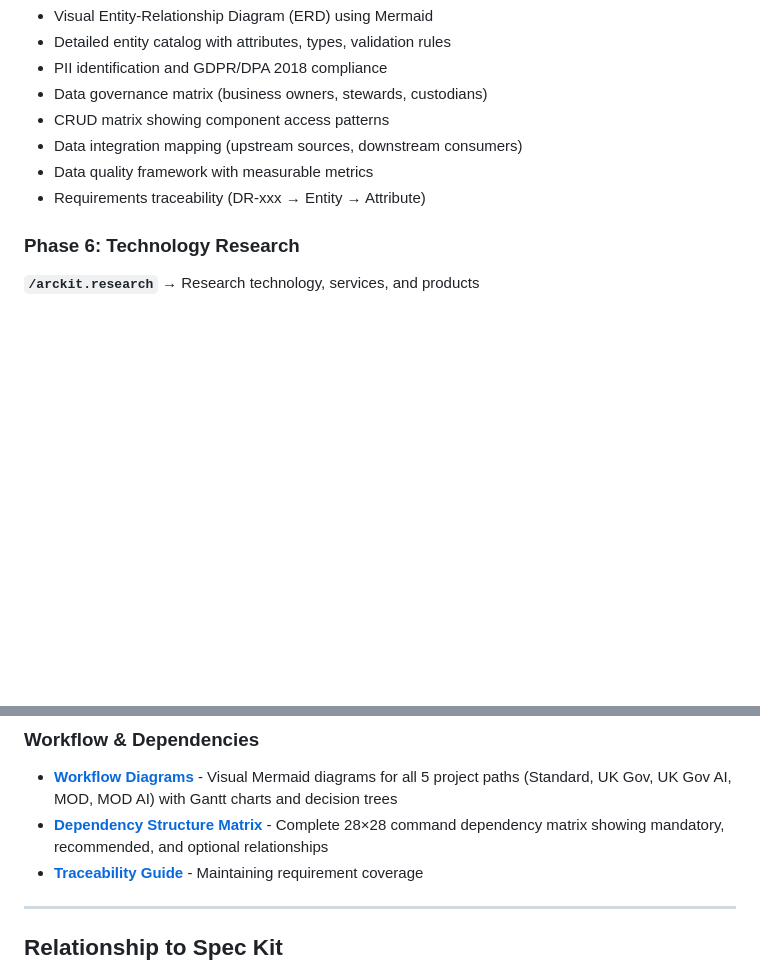
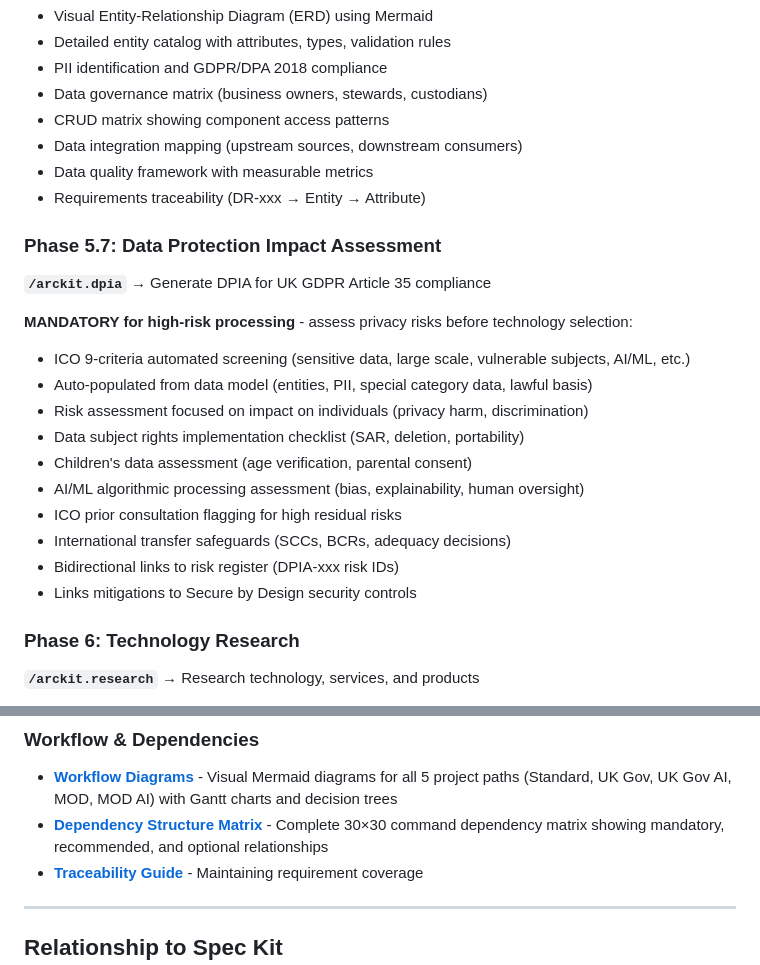
Before and after one commit to tractorjuice/arckit-test-project-v6-patent-system, a Markdown page: README.md, 2 parts joined by grey strips. Rendered like a GitHub page; blank space fills up the shorter version.

```diff
--- a/README.md
+++ b/README.md
@@ -151,6 +151,21 @@ Create data model based on Data Requirements (DR-xxx):
 - Data integration mapping (upstream sources, downstream consumers)
 - Data quality framework with measurable metrics
 - Requirements traceability (DR-xxx → Entity → Attribute)
+
+### Phase 5.7: Data Protection Impact Assessment
+**`/arckit.dpia`** → Generate DPIA for UK GDPR Article 35 compliance
+
+**MANDATORY for high-risk processing** - assess privacy risks before technology selection:
+- ICO 9-criteria automated screening (sensitive data, large scale, vulnerable subjects, AI/ML, etc.)
+- Auto-populated from data model (entities, PII, special category data, lawful basis)
+- Risk assessment focused on impact on individuals (privacy harm, discrimination)
+- Data subject rights implementation checklist (SAR, deletion, portability)
+- Children's data assessment (age verification, parental consent)
+- AI/ML algorithmic processing assessment (bias, explainability, human oversight)
+- ICO prior consultation flagging for high residual risks
+- International transfer safeguards (SCCs, BCRs, adequacy decisions)
+- Bidirectional links to risk register (DPIA-xxx risk IDs)
+- Links mitigations to Secure by Design security controls
 
 ### Phase 6: Technology Research
 **`/arckit.research`** → Research technology, services, and products
@@ -1325,7 +1340,7 @@ arckit init my-project
 ### Workflow & Dependencies
 
 - **[Workflow Diagrams](WORKFLOW-DIAGRAMS.md)** - Visual Mermaid diagrams for all 5 project paths (Standard, UK Gov, UK Gov AI, MOD, MOD AI) with Gantt charts and decision trees
-- **[Dependency Structure Matrix](DEPENDENCY-MATRIX.md)** - Complete 28×28 command dependency matrix showing mandatory, recommended, and optional relationships
+- **[Dependency Structure Matrix](DEPENDENCY-MATRIX.md)** - Complete 30×30 command dependency matrix showing mandatory, recommended, and optional relationships
 - **[Traceability Guide](docs/traceability.md)** - Maintaining requirement coverage
 
 ---
```
Also changed, not shown: CHANGELOG.md (+18 -1 lines), DEPENDENCY-MATRIX.md (+37 -35 lines).
